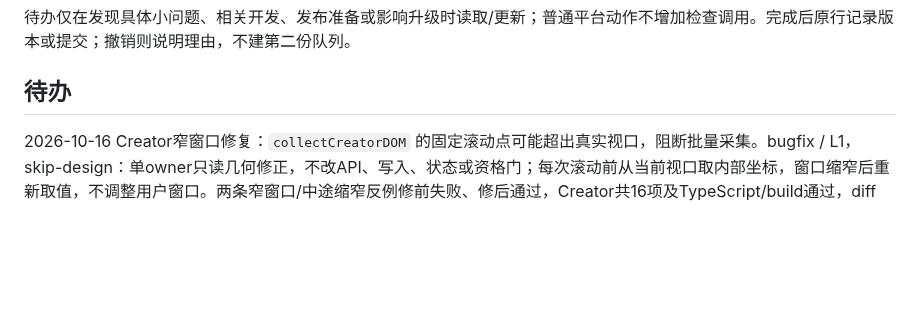
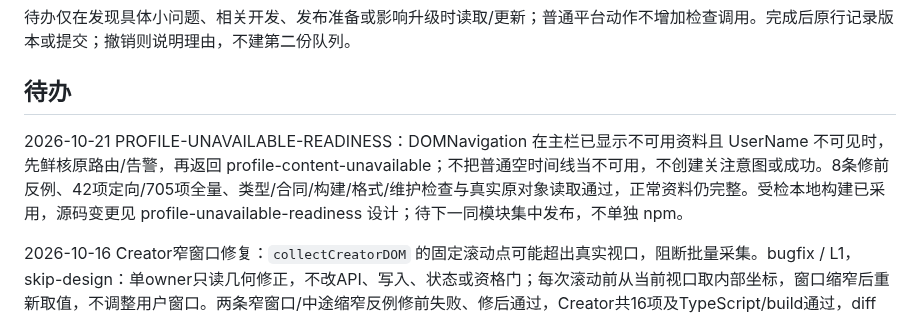
Before and after one commit to Peiiii/x-harness, a Markdown page: docs/maintenance.md, the part around the change. Rendered like a GitHub page; blank space fills up the shorter version.

Commit message:
docs: record verified profile readiness local adoption

```diff
--- a/docs/maintenance.md
+++ b/docs/maintenance.md
@@ -31,6 +31,8 @@ Existing public people-window options (same maintenance scope): expose the alrea
 待办仅在发现具体小问题、相关开发、发布准备或影响升级时读取/更新；普通平台动作不增加检查调用。完成后原行记录版本或提交；撤销则说明理由，不建第二份队列。
 
 ## 待办
+
+2026-10-21 PROFILE-UNAVAILABLE-READINESS：DOMNavigation 在主栏已显示不可用资料且 UserName 不可见时，先鲜核原路由/告警，再返回 profile-content-unavailable；不把普通空时间线当不可用，不创建关注意图或成功。8条修前反例、42项定向/705项全量、类型/合同/构建/格式/维护检查与真实原对象读取通过，正常资料仍完整。受检本地构建已采用，源码变更见 profile-unavailable-readiness 设计；待下一同模块集中发布，不单独 npm。
 
 2026-10-16 Creator窄窗口修复：`collectCreatorDOM` 的固定滚动点可能超出真实视口，阻断批量采集。bugfix / L1，skip-design：单owner只读几何修正，不改API、写入、状态或资格门；每次滚动前从当前视口取内部坐标，窗口缩窄后重新取值，不调整用户窗口。两条窄窗口/中途缩窄反例修前失败、修后通过，Creator共16项及TypeScript/build通过，diff review无finding。真实根入口在窄窗口读取50帖成功；首次导航加载未确认仍沿原有界恢复，50帖不是完整历史。回归测试与本段为复盘落点，本地采用，待同模块集中发布，不单独npm。
 
```
